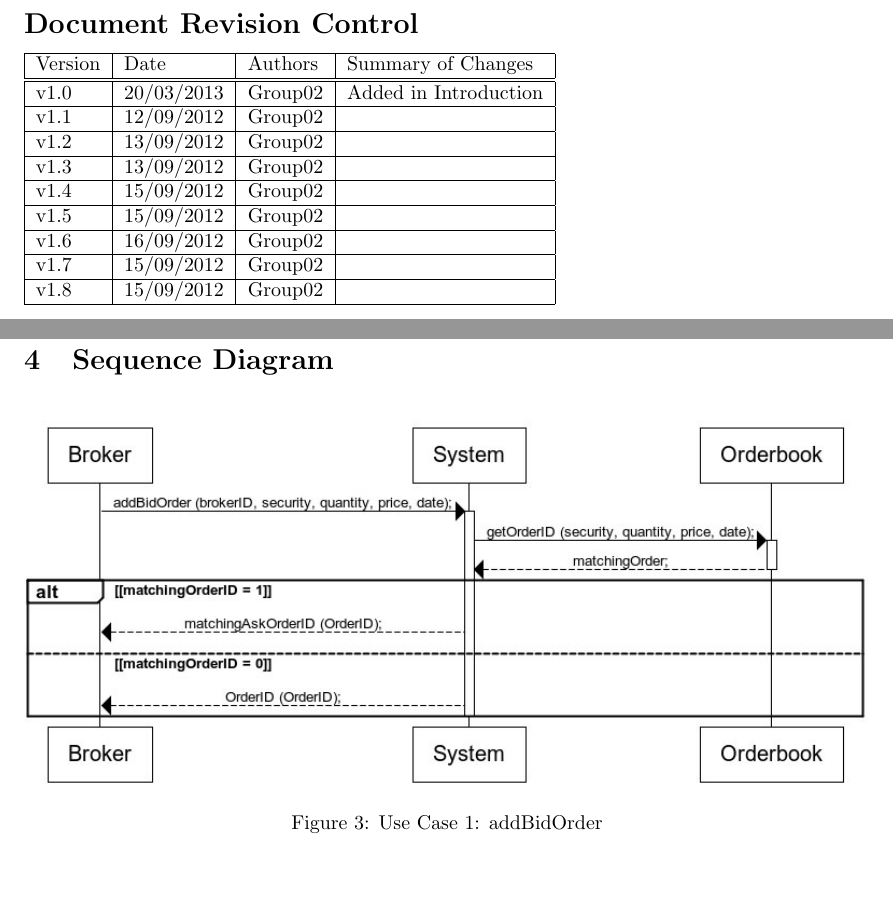
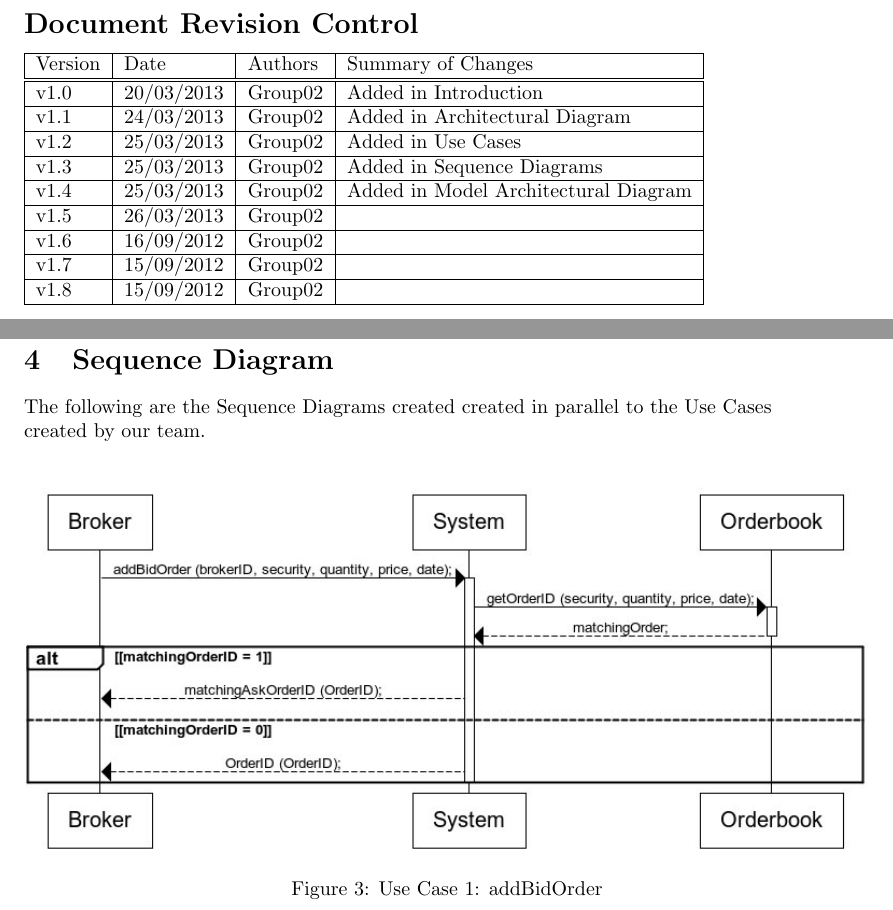
Before and after one commit to zSakare/SENG3011, a LaTeX document (InitialManagementReport/InitialManagementReport.tex): two parts of pages 2 and 11 of 15, joined at a grey line, cut so that both start at the same text, the shorter picture padded with empty space. Compiled offline with pdfLaTeX.

Commit message:
updated revision controls

```diff
--- a/InitialManagementReport/InitialManagementReport.tex
+++ b/InitialManagementReport/InitialManagementReport.tex
@@ -58,11 +58,11 @@
   \hline
   Version & Date & Authors & Summary of Changes\\\hline\hline
 	v1.0 & 20/03/2013 & Group02 & Added in Introduction           	\\\hline
-	v1.1 & 12/09/2012 & Group02 &  		\\\hline
-	v1.2 & 13/09/2012 & Group02 &   		\\\hline
-	v1.3 & 13/09/2012 & Group02 &   		\\\hline
-	v1.4 & 15/09/2012 & Group02 &  		\\\hline
-	v1.5 & 15/09/2012 & Group02 & 		\\\hline
+	v1.1 & 24/03/2013 & Group02 & Added in Architectural Diagram 		\\\hline
+	v1.2 & 25/03/2013 & Group02 & Added in Use Cases  		\\\hline
+	v1.3 & 25/03/2013 & Group02 & Added in Sequence Diagrams		\\\hline
+	v1.4 & 25/03/2013 & Group02 & Added in Model Architectural Diagram 		\\\hline
+	v1.5 & 26/03/2013 & Group02 & 		\\\hline
 	v1.6 & 16/09/2012 & Group02 &  		\\\hline
 	v1.7 & 15/09/2012 & Group02 &  		\\\hline
 	v1.8 & 15/09/2012 & Group02 &   		\\\hline
@@ -243,6 +243,9 @@ and a broker can take advantage of their placement in the queue to match a sell
 
 \section {Sequence Diagram}
 
+The following are the Sequence Diagrams created created in parallel to the Use Cases \\
+created by our team. \\
+
 \begin{figure}[H]
    \includegraphics[width=1\textwidth]{images/addBidOrder}
    \caption{Use Case 1: addBidOrder}
```
Also changed, not shown: InitialManagementReport/InitialManagementReport.pdf, 2 other files.
